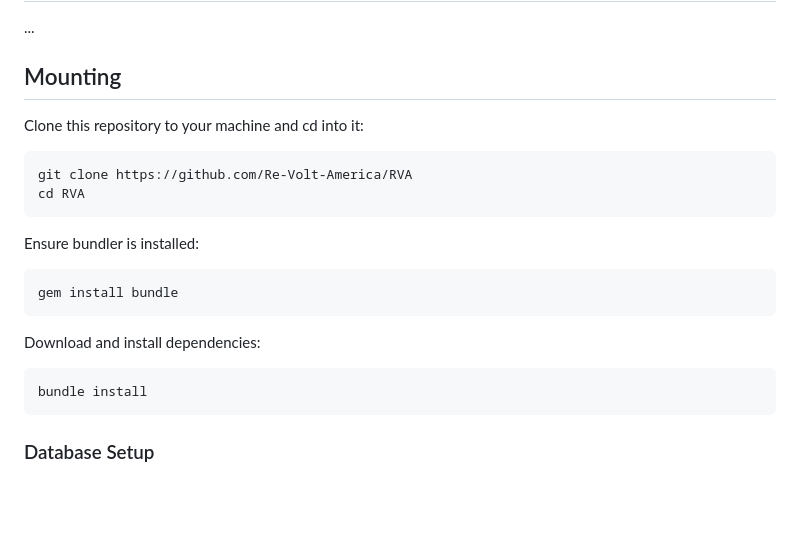
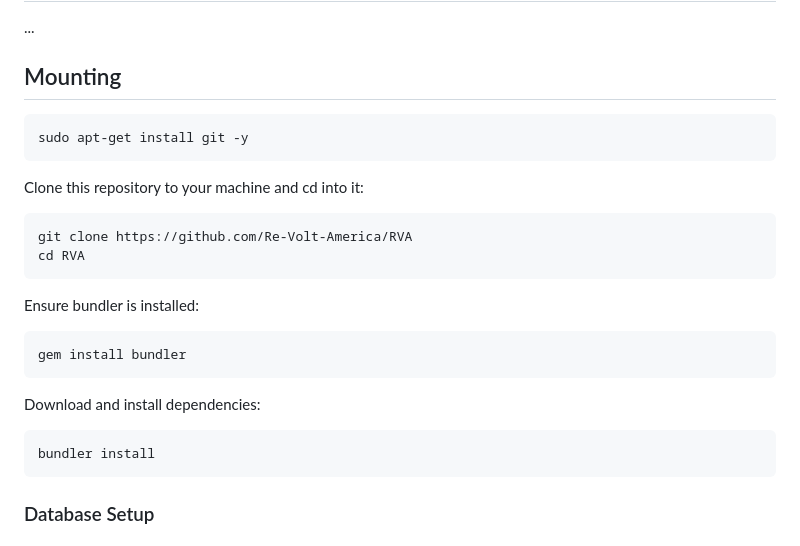
Before and after one commit to Re-Volt-America/RVA, a Markdown page: README.md, the part around one of its changes. GitHub-like rendering; blank space fills up the shorter version.

````diff
--- a/README.md
+++ b/README.md
@@ -72,6 +107,10 @@ Docker
 
 Mounting
 ---
+```bash
+sudo apt-get install git -y
+```
+
 Clone this repository to your machine and cd into it:
 ```bash
 git clone https://github.com/Re-Volt-America/RVA
@@ -80,12 +119,12 @@ cd RVA
 
 Ensure bundler is installed:
 ```bash
-gem install bundle
+gem install bundler
 ```
 
 Download and install dependencies:
 ```bash
-bundle install
+bundler install
 ```
 
 ### Database Setup
````
Also changed, not shown: other parts of README.md (+42 -7 lines).
